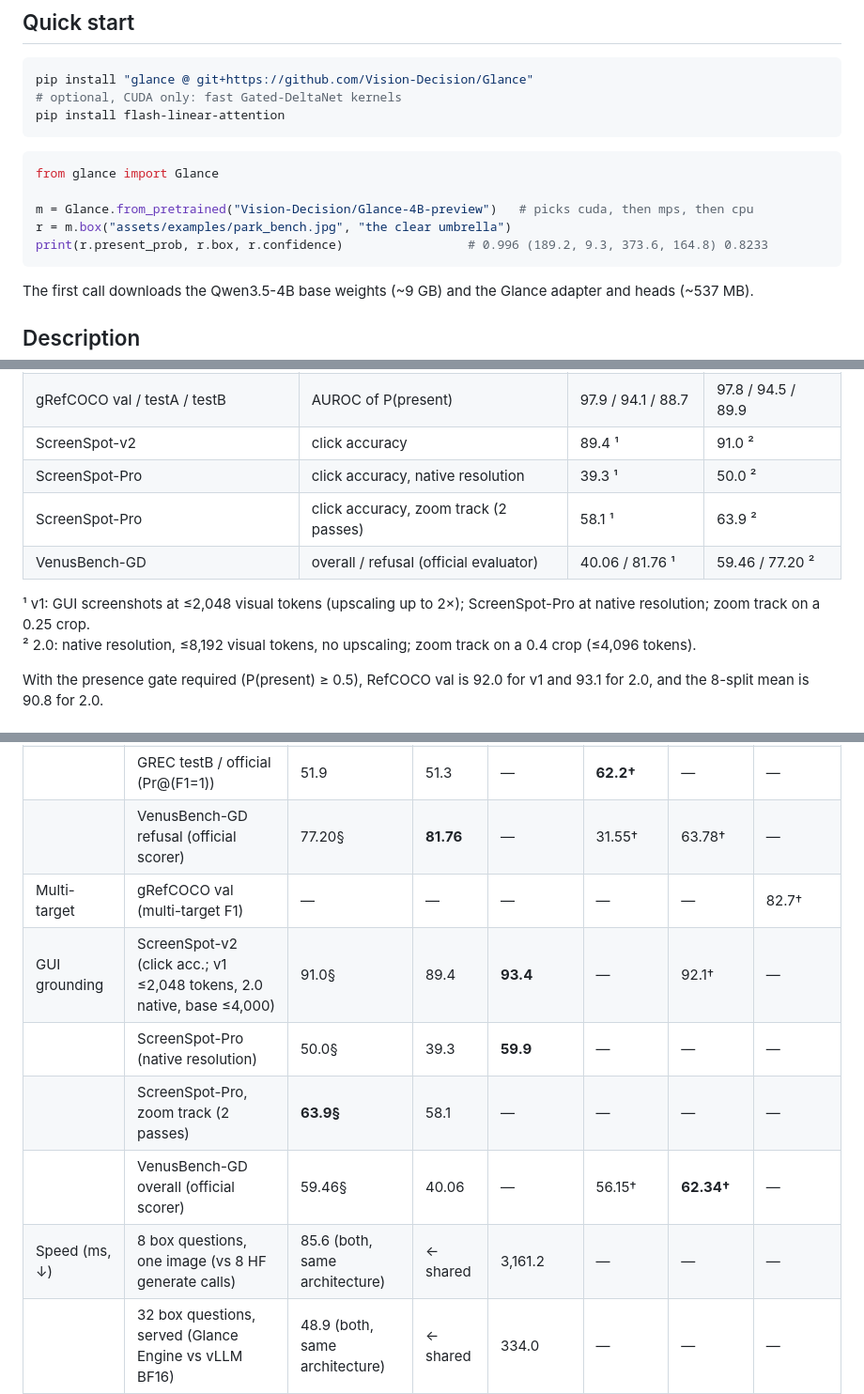
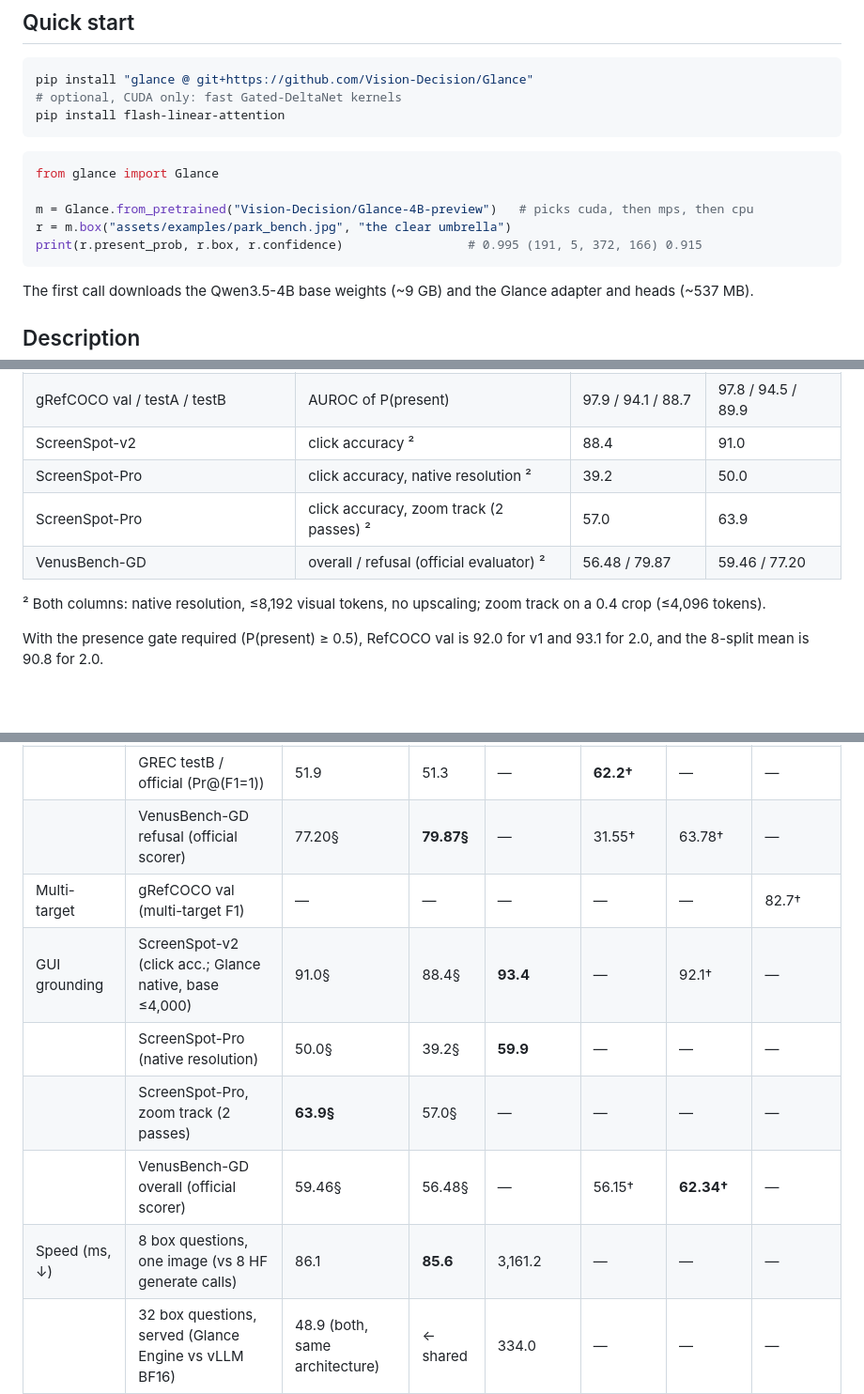
Before and after one commit to Vision-Decision/Glance, a Markdown page: README.md, 3 parts joined by grey strips. Shown at 94% size. Drawn GitHub-style; blank space fills up the shorter version.

````diff
--- a/README.md
+++ b/README.md
@@ -32,7 +32,7 @@ from glance import Glance
 
 m = Glance.from_pretrained("Vision-Decision/Glance-4B-preview")   # picks cuda, then mps, then cpu
 r = m.box("assets/examples/park_bench.jpg", "the clear umbrella")
-print(r.present_prob, r.box, r.confidence)                 # 0.996 (189.2, 9.3, 373.6, 164.8) 0.8233
+print(r.present_prob, r.box, r.confidence)                 # 0.995 (191, 5, 372, 166) 0.915
 ```
 
 The first call downloads the Qwen3.5-4B base weights (~9 GB) and the Glance adapter and heads (~537 MB).
@@ -196,13 +196,12 @@ Both columns are scored with the same code on the same expression sets (absence
 | gRefCOCO val, no target | rejection FPR at 95% recall (↓) | 8.5 | 9.0 |
 | gRefCOCO val / testA / testB, no target | rejected at P(present) < 0.5 | 87.4 / 80.8 / 77.1 | 85.1 / 78.7 / 76.5 |
 | gRefCOCO val / testA / testB | AUROC of P(present) | 97.9 / 94.1 / 88.7 | 97.8 / 94.5 / 89.9 |
-| ScreenSpot-v2 | click accuracy | 89.4 ¹ | 91.0 ² |
-| ScreenSpot-Pro | click accuracy, native resolution | 39.3 ¹ | 50.0 ² |
-| ScreenSpot-Pro | click accuracy, zoom track (2 passes) | 58.1 ¹ | 63.9 ² |
-| VenusBench-GD | overall / refusal (official evaluator) | 40.06 / 81.76 ¹ | 59.46 / 77.20 ² |
+| ScreenSpot-v2 | click accuracy ² | 88.4 | 91.0 |
+| ScreenSpot-Pro | click accuracy, native resolution ² | 39.2 | 50.0 |
+| ScreenSpot-Pro | click accuracy, zoom track (2 passes) ² | 57.0 | 63.9 |
+| VenusBench-GD | overall / refusal (official evaluator) ² | 56.48 / 79.87 | 59.46 / 77.20 |
 
-¹ v1: GUI screenshots at ≤2,048 visual tokens (upscaling up to 2×); ScreenSpot-Pro at native resolution; zoom track on a 0.25 crop.
-² 2.0: native resolution, ≤8,192 visual tokens, no upscaling; zoom track on a 0.4 crop (≤4,096 tokens).
+² Both columns: native resolution, ≤8,192 visual tokens, no upscaling; zoom track on a 0.4 crop (≤4,096 tokens).
 
 With the presence gate required (P(present) ≥ 0.5), RefCOCO val is 92.0 for v1 and 93.1 for 2.0, and the 8-split mean is 90.8 for 2.0.
 
@@ -229,13 +228,13 @@ With the presence gate required (P(present) ≥ 0.5), RefCOCO val is 92.0 for v1
 |  | GREC val / official (Pr@(F1=1)) | 71.6 | 71.6 | — | **72.4†** | — | — |
 |  | GREC testA / official (Pr@(F1=1)) | 47.3 | 47.5 | — | **68.0†** | — | — |
 |  | GREC testB / official (Pr@(F1=1)) | 51.9 | 51.3 | — | **62.2†** | — | — |
-|  | VenusBench-GD refusal (official scorer) | 77.20§ | **81.76** | — | 31.55† | 63.78† | — |
+|  | VenusBench-GD refusal (official scorer) | 77.20§ | **79.87§** | — | 31.55† | 63.78† | — |
 | Multi-target | gRefCOCO val (multi-target F1) | — | — | — | — | — | 82.7† |
-| GUI grounding | ScreenSpot-v2 (click acc.; v1 ≤2,048 tokens, 2.0 native, base ≤4,000) | 91.0§ | 89.4 | **93.4** | — | 92.1† | — |
-|  | ScreenSpot-Pro (native resolution) | 50.0§ | 39.3 | **59.9** | — | — | — |
-|  | ScreenSpot-Pro, zoom track (2 passes) | **63.9§** | 58.1 | — | — | — | — |
-|  | VenusBench-GD overall (official scorer) | 59.46§ | 40.06 | — | 56.15† | **62.34†** | — |
-| Speed (ms, ↓) | 8 box questions, one image (vs 8 HF generate calls) | 85.6 (both, same architecture) | ← shared | 3,161.2 | — | — | — |
+| GUI grounding | ScreenSpot-v2 (click acc.; Glance native, base ≤4,000) | 91.0§ | 88.4§ | **93.4** | — | 92.1† | — |
+|  | ScreenSpot-Pro (native resolution) | 50.0§ | 39.2§ | **59.9** | — | — | — |
+|  | ScreenSpot-Pro, zoom track (2 passes) | **63.9§** | 57.0§ | — | — | — | — |
+|  | VenusBench-GD overall (official scorer) | 59.46§ | 56.48§ | — | 56.15† | **62.34†** | — |
+| Speed (ms, ↓) | 8 box questions, one image (vs 8 HF generate calls) | 86.1 | **85.6** | 3,161.2 | — | — | — |
 |  | 32 box questions, served (Glance Engine vs vLLM BF16) | 48.9 (both, same architecture) | ← shared | 334.0 | — | — | — |
 
 "—" means not measured or not reported. Bold marks the best value in a row where at least two models report one;
````
Also changed, not shown: other parts of README.md (+19 -19 lines), CHANGELOG.md (+1 -1 lines), README.zh-CN.md (+8 -6 lines), assets/benchmark-table-dark.png, assets/benchmark-table-light.png, assets/example_boxes.png, 3 other files.
